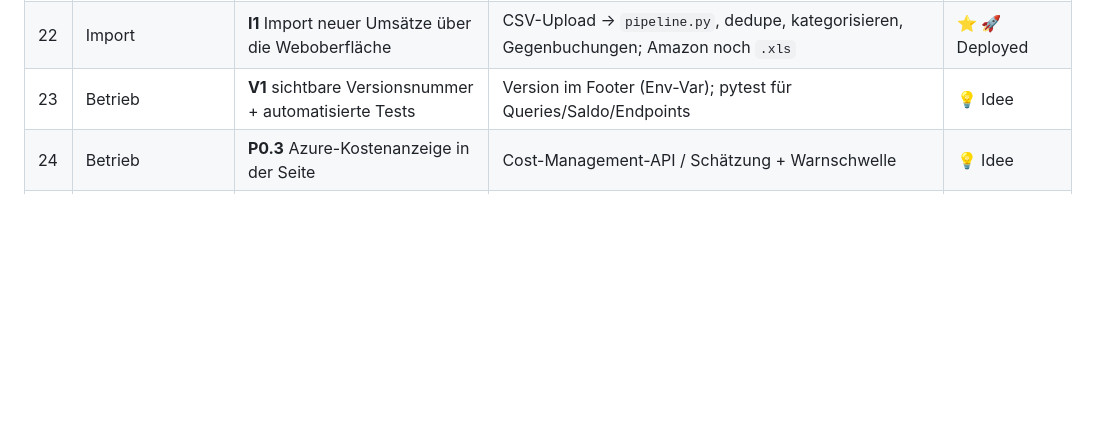
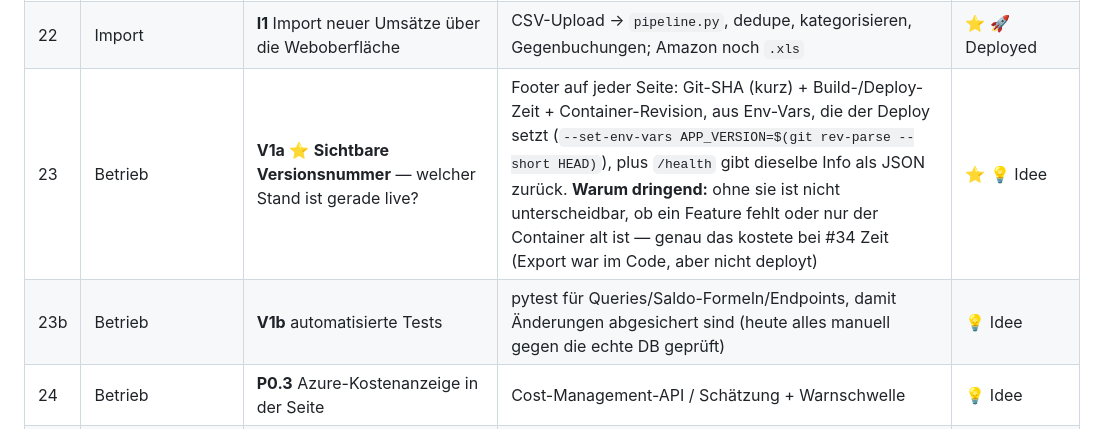
Before and after one commit to xamjamchok-debug/Tools, a Markdown page: haushaltskasse/docs/BACKLOG.md, the part around the change. GitHub-like rendering; blank space fills up the shorter version.

Commit message:
Backlog: #23 Versionsanzeige geschaerft + priorisiert (V1a/V1b getrennt)
- #23 V1a ⭐ sichtbare Versionsnummer: Git-SHA + Build-Zeit + Revision im Footer, aus
  Env-Vars die der Deploy setzt; /health liefert dasselbe als JSON. Begruendung: ohne sie
  ist nicht unterscheidbar, ob ein Feature fehlt oder nur der Container alt ist — genau
  das kostete heute bei #34 Zeit (Export war im Code, aber nicht deployt).
- #23b V1b automatisierte Tests abgetrennt (pytest fuer Queries/Saldo/Endpoints).

Ausserdem live deployt (Revision --0000008): CSV-Export auf allen 4 Sichten, Euro-Notierung
in Editierfeldern, Config-Fluss (Rolle entscheidet, Forderungen zaehlen mit).
DB: Kategorie "Joerg" auf +6.060 (Gehalt minus Taschengeld = Einnahme) -> Monats-Saldo +1.377.

Co-Authored-By: Claude Opus 4.8 (1M context) <noreply@anthropic.com>

```diff
--- a/haushaltskasse/docs/BACKLOG.md
+++ b/haushaltskasse/docs/BACKLOG.md
@@ -34,7 +34,8 @@ Bei jeder inhaltlichen Änderung dieser Datei die Version hochzählen (1.0 → 1
 | 20 | Kategorien | **K1** schlauere Kategorien/Unterkategorien | KI-gestützt, lernende `mapping_regeln`, Vorschläge bestätigen. **Basis steht** (#50): 64 Regeln aktiv, Klarnamen live → hier nur noch KI-Vorschlag + Bestätigen | 💡 Idee |
 | 21 | Analyse | **P2** freie Query + Pivot-Ausbau | Read-only SQL-Konsole und/oder KI-Prompt→SQL; Pivot erweitern | 💡 Idee |
 | 22 | Import | **I1** Import neuer Umsätze über die Weboberfläche | CSV-Upload → `pipeline.py`, dedupe, kategorisieren, Gegenbuchungen; Amazon noch `.xls` | ⭐ 🚀 Deployed |
-| 23 | Betrieb | **V1** sichtbare Versionsnummer + automatisierte Tests | Version im Footer (Env-Var); pytest für Queries/Saldo/Endpoints | 💡 Idee |
+| 23 | Betrieb | **V1a** ⭐ **Sichtbare Versionsnummer** — welcher Stand ist gerade live? | Footer auf jeder Seite: Git-SHA (kurz) + Build-/Deploy-Zeit + Container-Revision, aus Env-Vars, die der Deploy setzt (`--set-env-vars APP_VERSION=$(git rev-parse --short HEAD)`), plus `/health` gibt dieselbe Info als JSON zurück. **Warum dringend:** ohne sie ist nicht unterscheidbar, ob ein Feature fehlt oder nur der Container alt ist — genau das kostete bei #34 Zeit (Export war im Code, aber nicht deployt) | ⭐ 💡 Idee |
+| 23b | Betrieb | **V1b** automatisierte Tests | pytest für Queries/Saldo-Formeln/Endpoints, damit Änderungen abgesichert sind (heute alles manuell gegen die echte DB geprüft) | 💡 Idee |
 | 24 | Betrieb | **P0.3** Azure-Kostenanzeige in der Seite | Cost-Management-API / Schätzung + Warnschwelle | 💡 Idee |
 | 25 | Analyse | **U5** Veränderung **Stichtag X → Y** (Mittelfluss-Überblick), Default nach Import | Delta = Saldo(Y)−Saldo(X) + Zufluss/Abfluss je Konto/Kategorie/Topf; nach Import X=vor-Import, Y=jetzt | 📐 Designed |
 | 26 | Zeitraum | **Start-Abgrenzungsdatum konfigurierbar** (statt hart 01.01.2025) | `STICHTAG` in **Config** editierbar (z. B. 01.01.2026), im **Footer sichtbar**; Reports-Default | 👁 Validiert |
```
